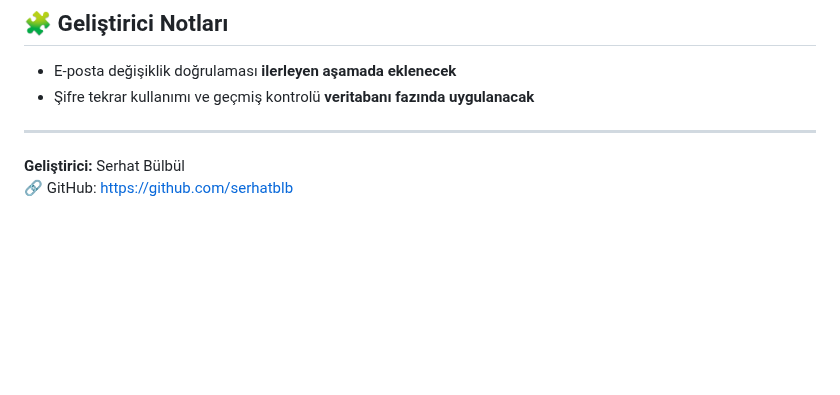
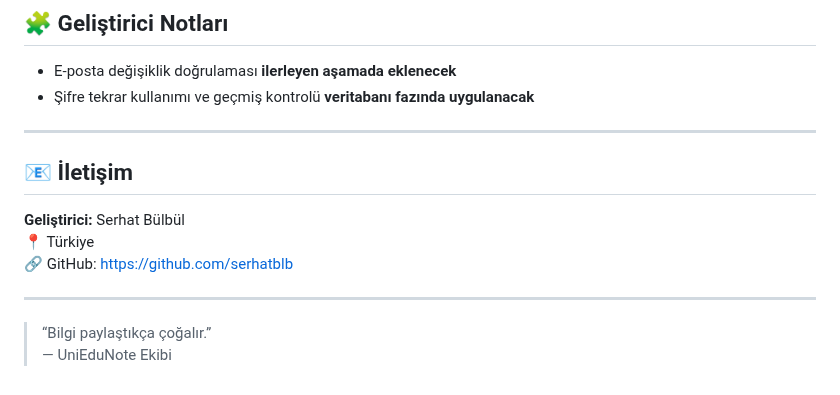
Before and after one commit to serhatblb/UniEduNote_, a Markdown page: README.md, the part around the change. Rendered like a GitHub page; blank space fills up the shorter version.

Commit message:
Read me güncellendi.

```diff
--- a/README.md
+++ b/README.md
@@ -91,5 +91,13 @@
 
 ---
 
+## 📧 İletişim
+
 **Geliştirici:** Serhat Bülbül
+📍 Türkiye
 🔗 GitHub: [https://github.com/serhatblb](https://github.com/serhatblb)
+
+---
+
+> “Bilgi paylaştıkça çoğalır.”
+> — UniEduNote Ekibi
```
